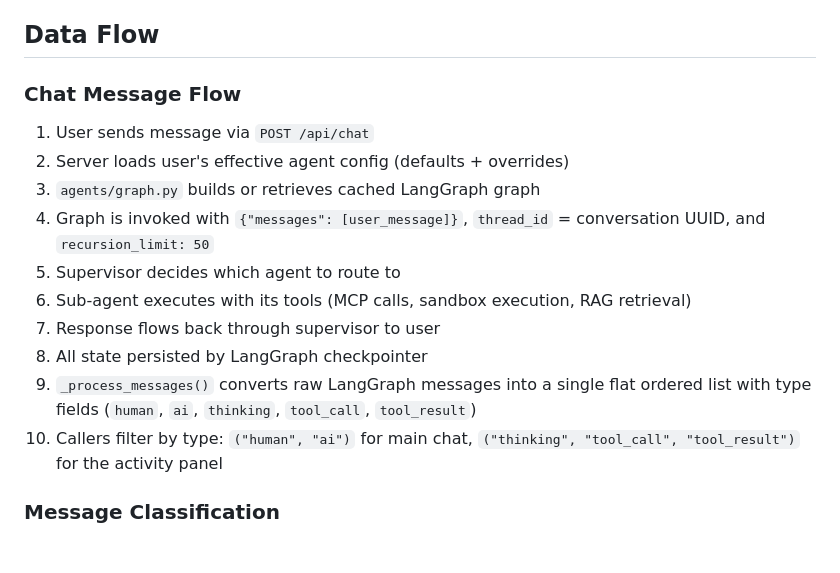
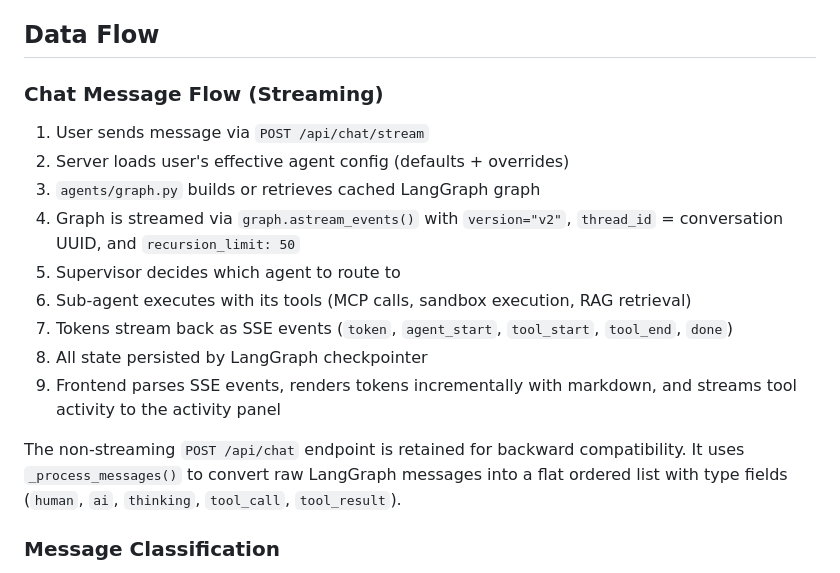
Before and after one commit to rhiza-research/rhiza-agents, a Markdown page: docs/ARCHITECTURE.md, the part around the change. Drawn GitHub-style; blank space fills up the shorter version.

```diff
--- a/docs/ARCHITECTURE.md
+++ b/docs/ARCHITECTURE.md
@@ -104,18 +104,19 @@ enabled: bool        # whether this agent is active
 
 ## Data Flow
 
-### Chat Message Flow
+### Chat Message Flow (Streaming)
 
-1. User sends message via `POST /api/chat`
+1. User sends message via `POST /api/chat/stream`
 2. Server loads user's effective agent config (defaults + overrides)
 3. `agents/graph.py` builds or retrieves cached LangGraph graph
-4. Graph is invoked with `{"messages": [user_message]}`, `thread_id` = conversation UUID, and `recursion_limit: 50`
+4. Graph is streamed via `graph.astream_events()` with `version="v2"`, `thread_id` = conversation UUID, and `recursion_limit: 50`
 5. Supervisor decides which agent to route to
 6. Sub-agent executes with its tools (MCP calls, sandbox execution, RAG retrieval)
-7. Response flows back through supervisor to user
+7. Tokens stream back as SSE events (`token`, `agent_start`, `tool_start`, `tool_end`, `done`)
 8. All state persisted by LangGraph checkpointer
-9. `_process_messages()` converts raw LangGraph messages into a single flat ordered list with type fields (`human`, `ai`, `thinking`, `tool_call`, `tool_result`)
-10. Callers filter by type: `("human", "ai")` for main chat, `("thinking", "tool_call", "tool_result")` for the activity panel
+9. Frontend parses SSE events, renders tokens incrementally with markdown, and streams tool activity to the activity panel
+
+The non-streaming `POST /api/chat` endpoint is retained for backward compatibility. It uses `_process_messages()` to convert raw LangGraph messages into a flat ordered list with type fields (`human`, `ai`, `thinking`, `tool_call`, `tool_result`).
 
 ### Message Classification
 
```
Also changed, not shown: docs/specs/06-streaming.md (+12 -0 lines).
